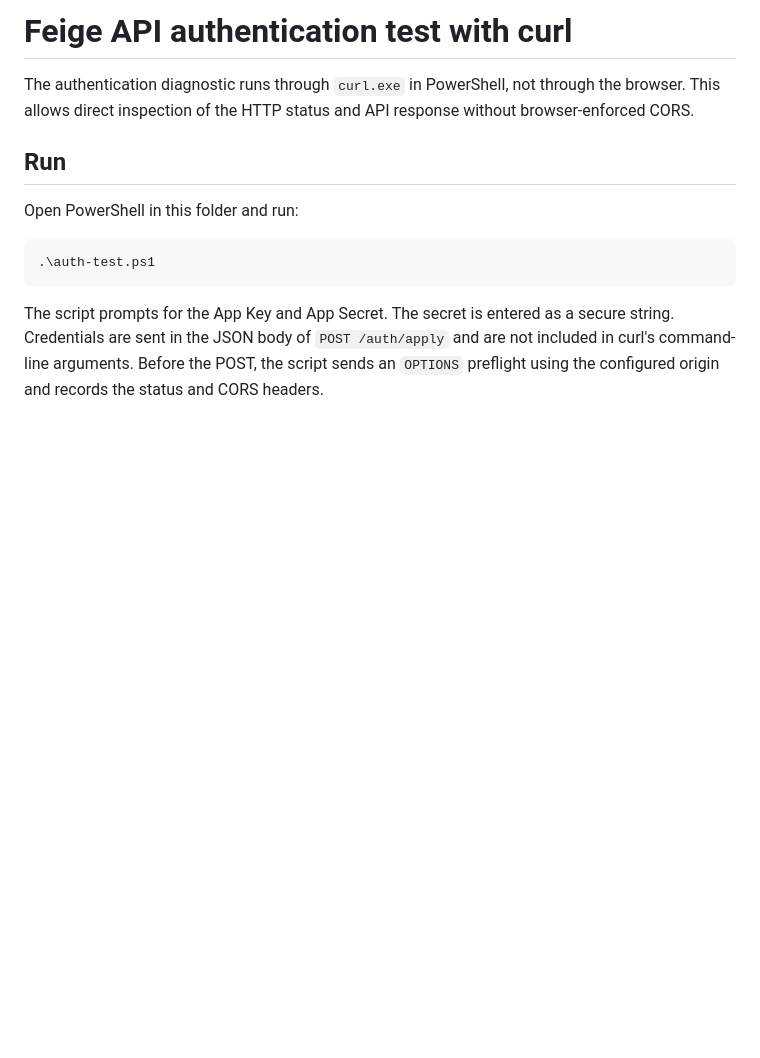
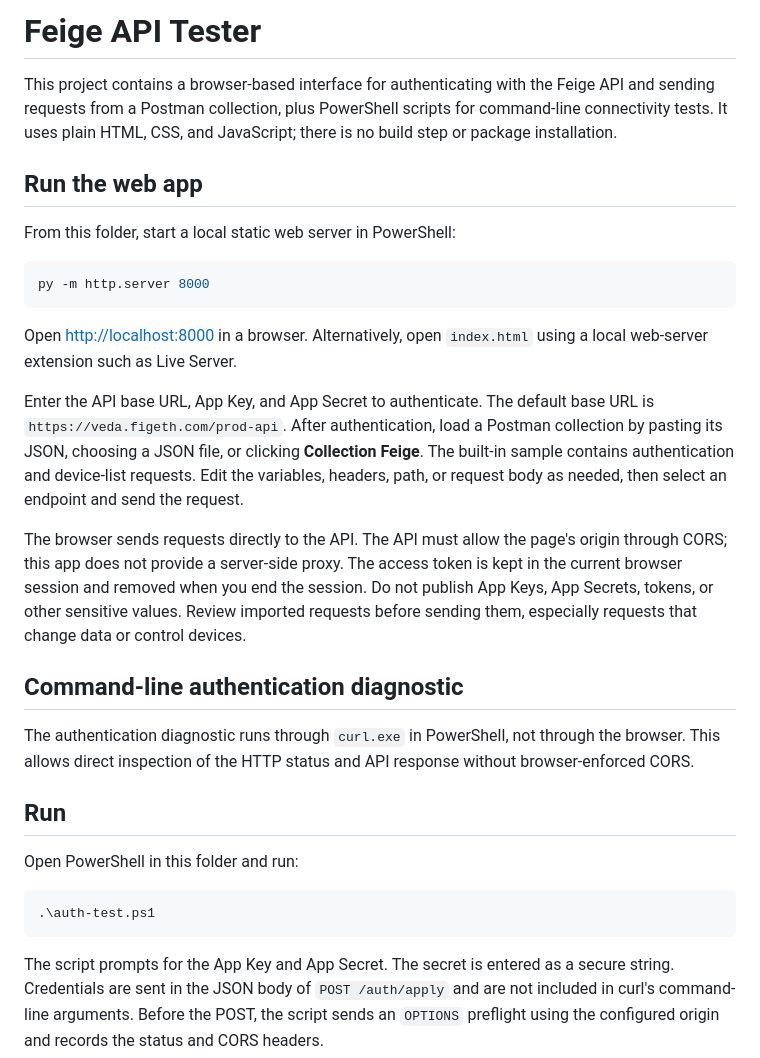
Before and after one commit to implantacao74-coder/API_VM, a Markdown page: README.md, the part around the change. GitHub-like rendering; blank space fills up the shorter version.

Commit message:
README att

````diff
--- a/README.md
+++ b/README.md
@@ -1,4 +1,22 @@
-# Feige API authentication test with curl
+# Feige API Tester
+
+This project contains a browser-based interface for authenticating with the Feige API and sending requests from a Postman collection, plus PowerShell scripts for command-line connectivity tests. It uses plain HTML, CSS, and JavaScript; there is no build step or package installation.
+
+## Run the web app
+
+From this folder, start a local static web server in PowerShell:
+
+```powershell
+py -m http.server 8000
+```
+
+Open <http://localhost:8000> in a browser. Alternatively, open `index.html` using a local web-server extension such as Live Server.
+
+Enter the API base URL, App Key, and App Secret to authenticate. The default base URL is `https://veda.figeth.com/prod-api`. After authentication, load a Postman collection by pasting its JSON, choosing a JSON file, or clicking **Collection Feige**. The built-in sample contains authentication and device-list requests. Edit the variables, headers, path, or request body as needed, then select an endpoint and send the request.
+
+The browser sends requests directly to the API. The API must allow the page's origin through CORS; this app does not provide a server-side proxy. The access token is kept in the current browser session and removed when you end the session. Do not publish App Keys, App Secrets, tokens, or other sensitive values. Review imported requests before sending them, especially requests that change data or control devices.
+
+## Command-line authentication diagnostic
 
 The authentication diagnostic runs through `curl.exe` in PowerShell, not through the browser. This allows direct inspection of the HTTP status and API response without browser-enforced CORS.
 
````
